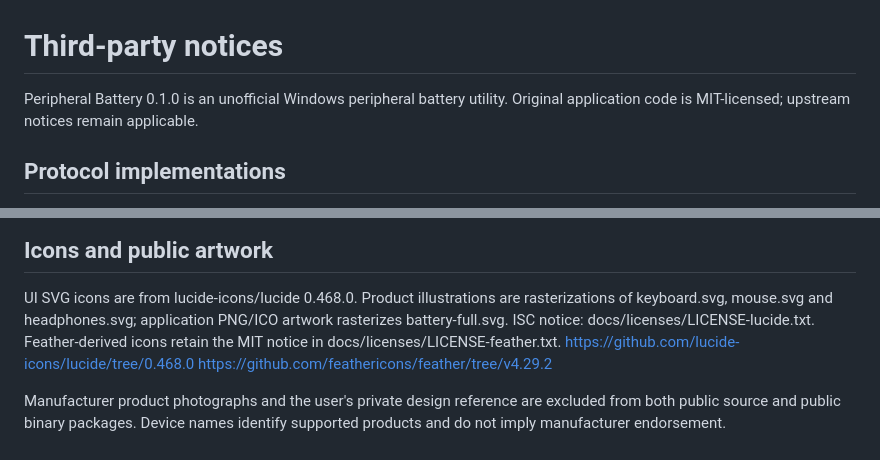
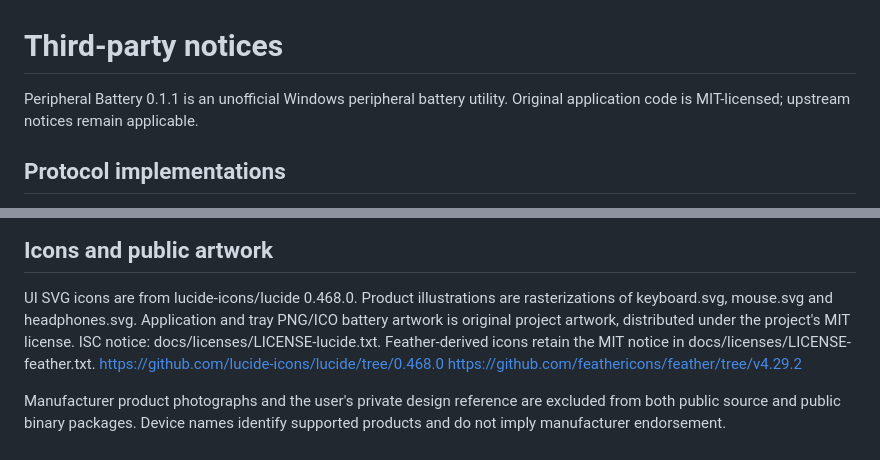
Before and after one commit to Asukazt/peripheral-battery, a Markdown page: THIRD-PARTY.md, 2 parts joined by grey strips. GitHub-like rendering.

```diff
--- a/THIRD-PARTY.md
+++ b/THIRD-PARTY.md
@@ -1,6 +1,6 @@
 # Third-party notices
 
-Peripheral Battery 0.1.0 is an unofficial Windows peripheral battery utility.
+Peripheral Battery 0.1.1 is an unofficial Windows peripheral battery utility.
 Original application code is MIT-licensed; upstream notices remain applicable.
 
 ## Protocol implementations
@@ -35,7 +35,8 @@ Original application code is MIT-licensed; upstream notices remain applicable.
 
 UI SVG icons are from lucide-icons/lucide 0.468.0.
 Product illustrations are rasterizations of keyboard.svg, mouse.svg and
-headphones.svg; application PNG/ICO artwork rasterizes battery-full.svg.
+headphones.svg. Application and tray PNG/ICO battery artwork is original
+project artwork, distributed under the project's MIT license.
 ISC notice: docs/licenses/LICENSE-lucide.txt.
 Feather-derived icons retain the MIT notice in docs/licenses/LICENSE-feather.txt.
 https://github.com/lucide-icons/lucide/tree/0.468.0
```
Also changed, not shown: README.md (+13 -3 lines), docs/RELEASE-NOTES.md (+20 -0 lines), assets/peridock-tray.png (added), assets/peridock.png, 6 other files.
